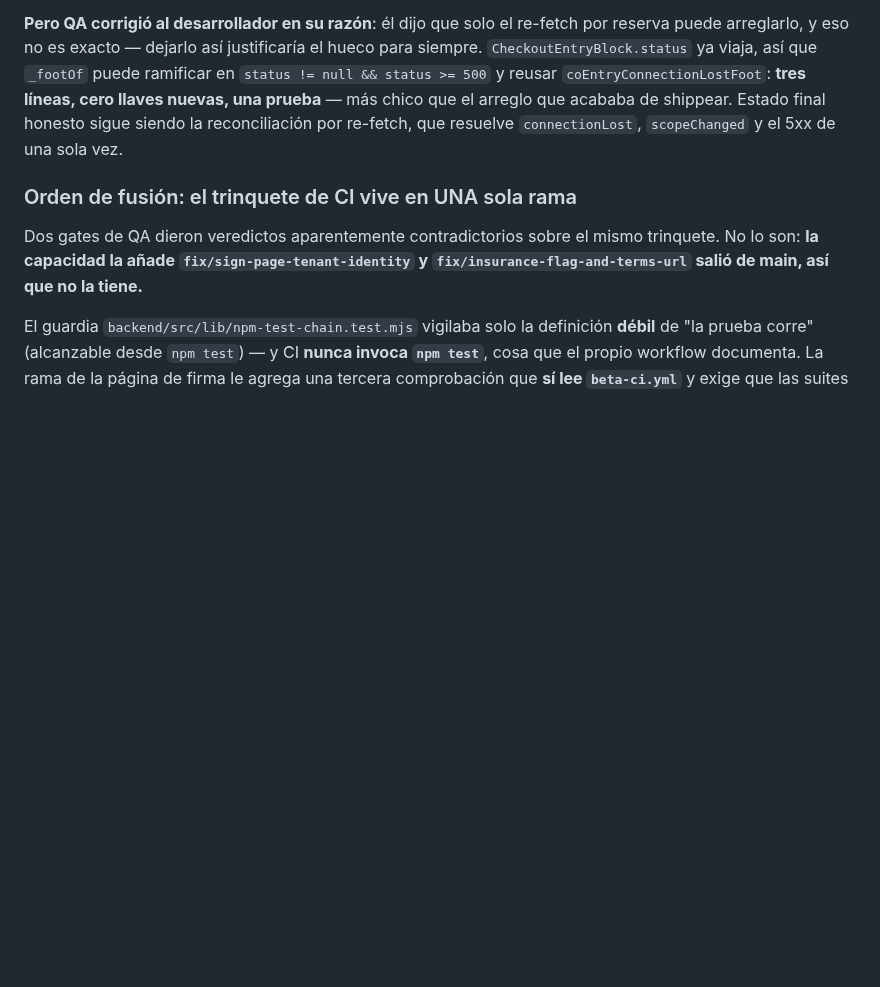
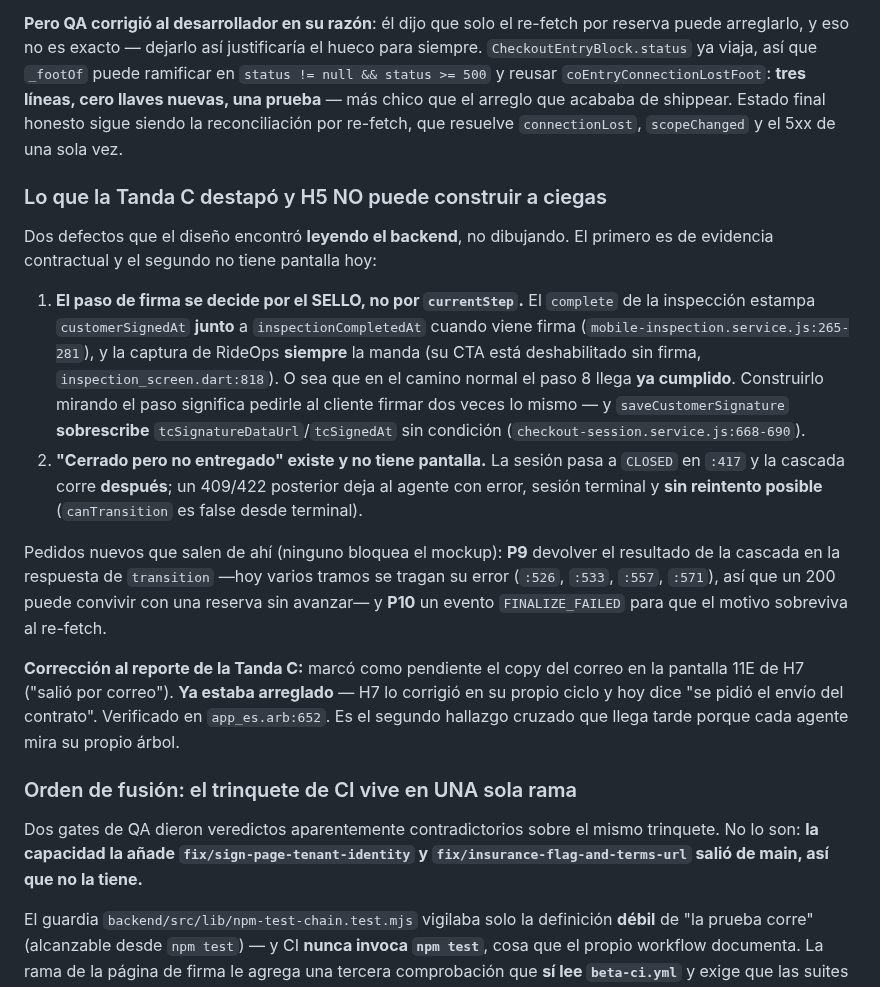
Before and after one commit to hpadilla16/RideFleetManagement, a Markdown page: ops-app-plan/M2-PLAN.md, the part around the change. GitHub-like rendering; blank space fills up the shorter version.

Commit message:
docs(rideops): los dos defectos que la Tanda C destapo antes de que H5 los construyera
Ninguno de los dos se ve dibujando: salieron de leer el backend.

El primero es de evidencia contractual. El complete de la inspeccion estampa la firma del
cliente junto al sello de inspeccion, y la captura de RideOps siempre manda firma porque su
boton de terminar esta bloqueado sin ella. En el camino normal, entonces, el paso de firma
llega YA cumplido. Construirlo mirando el paso en vez del sello significa pedirle al cliente
que firme dos veces la misma entrega, y saveCustomerSignature sobrescribe la firma guardada
sin condicion ni aviso.

El segundo es que la sesion se marca CLOSED antes de que corra la cascada que registra la
entrega. Existe un estado real de "cerrado pero no entregado" donde el agente recibe un error
sobre una sesion terminal, sin reintento posible, con el cliente subiendose al coche.

De ahi salen dos pedidos de backend: que transition devuelva el resultado de la cascada
(hoy varios tramos se tragan su error, asi que un 200 puede convivir con una reserva sin
avanzar) y un evento FINALIZE_FAILED para que el motivo sobreviva al re-fetch.

Queda corregido de paso un hallazgo que llego tarde: el copy del correo en la pantalla
terminal de H7 ya estaba arreglado en su propio ciclo. Es el segundo cruce asi del dia, y la
causa es estructural: cada agente verifica contra su propio arbol.

Co-Authored-By: Claude Fable 5 <noreply@anthropic.com>

```diff
--- a/ops-app-plan/M2-PLAN.md
+++ b/ops-app-plan/M2-PLAN.md
@@ -210,6 +210,32 @@ llaves nuevas, una prueba** — más chico que el arreglo que acababa de shippea
 honesto sigue siendo la reconciliación por re-fetch, que resuelve `connectionLost`,
 `scopeChanged` y el 5xx de una sola vez.
 
+### Lo que la Tanda C destapó y H5 NO puede construir a ciegas
+
+Dos defectos que el diseño encontró **leyendo el backend**, no dibujando. El primero es de
+evidencia contractual y el segundo no tiene pantalla hoy:
+
+1. **El paso de firma se decide por el SELLO, no por `currentStep`.** El `complete` de la
+   inspección estampa `customerSignedAt` **junto** a `inspectionCompletedAt` cuando viene
+   firma (`mobile-inspection.service.js:265-281`), y la captura de RideOps **siempre** la
+   manda (su CTA está deshabilitado sin firma, `inspection_screen.dart:818`). O sea que en
+   el camino normal el paso 8 llega **ya cumplido**. Construirlo mirando el paso significa
+   pedirle al cliente firmar dos veces lo mismo — y `saveCustomerSignature` **sobrescribe**
+   `tcSignatureDataUrl`/`tcSignedAt` sin condición (`checkout-session.service.js:668-690`).
+2. **"Cerrado pero no entregado" existe y no tiene pantalla.** La sesión pasa a `CLOSED` en
+   `:417` y la cascada corre **después**; un 409/422 posterior deja al agente con error,
+   sesión terminal y **sin reintento posible** (`canTransition` es false desde terminal).
+
+Pedidos nuevos que salen de ahí (ninguno bloquea el mockup): **P9** devolver el resultado de
+la cascada en la respuesta de `transition` —hoy varios tramos se tragan su error
+(`:526`, `:533`, `:557`, `:571`), así que un 200 puede convivir con una reserva sin avanzar—
+y **P10** un evento `FINALIZE_FAILED` para que el motivo sobreviva al re-fetch.
+
+**Corrección al reporte de la Tanda C:** marcó como pendiente el copy del correo en la
+pantalla 11E de H7 ("salió por correo"). **Ya estaba arreglado** — H7 lo corrigió en su
+propio ciclo y hoy dice "se pidió el envío del contrato". Verificado en `app_es.arb:652`.
+Es el segundo hallazgo cruzado que llega tarde porque cada agente mira su propio árbol.
+
 ### Orden de fusión: el trinquete de CI vive en UNA sola rama
 
 Dos gates de QA dieron veredictos aparentemente contradictorios sobre el mismo trinquete.
```
